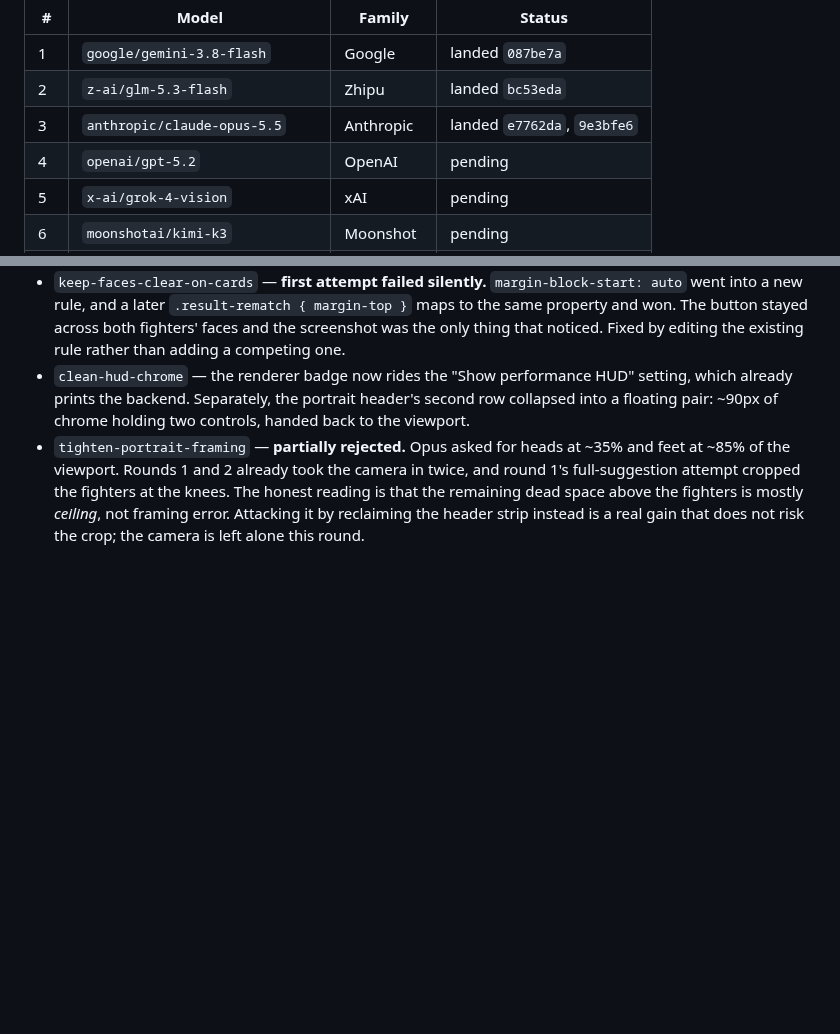
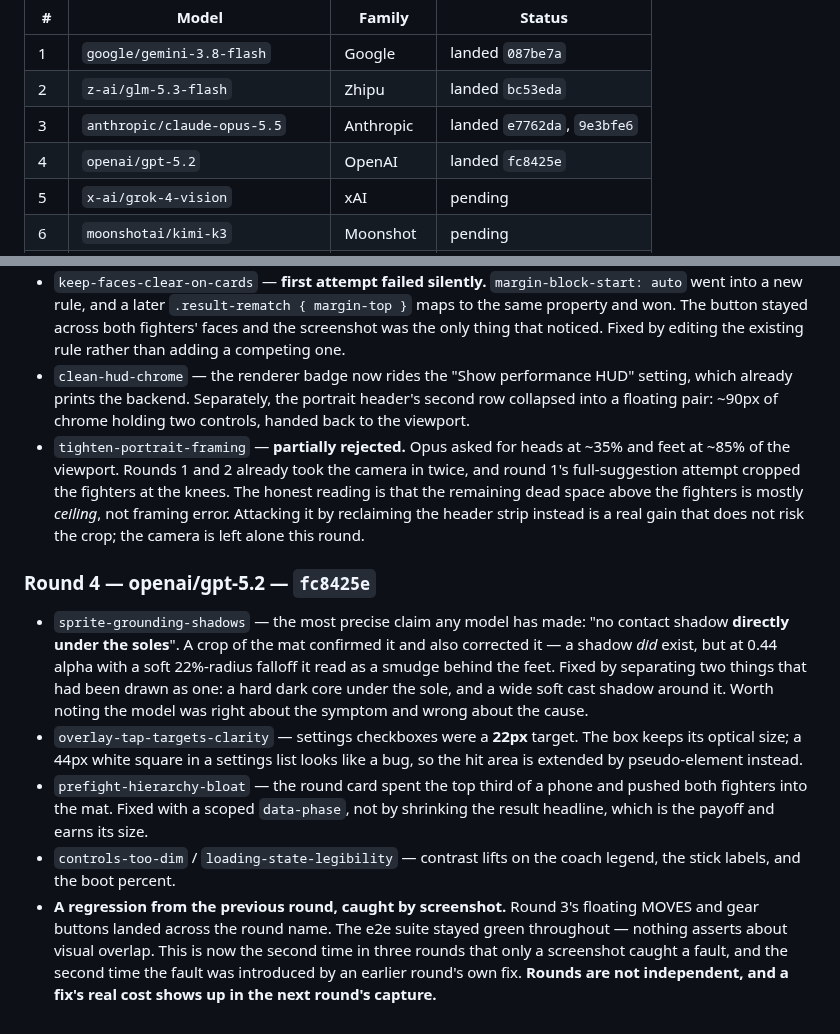
Before and after one commit to shoemoney/sm-karate-kids, a Markdown page: REVIEW-LOOP.md, 2 parts joined by grey strips. GitHub-like rendering; blank space fills up the shorter version.

Commit message:
docs: log round 4 — rounds are not independent, a fix's cost shows up next round

```diff
--- a/REVIEW-LOOP.md
+++ b/REVIEW-LOOP.md
@@ -40,7 +40,7 @@ successive rounds are not five variants of the same opinion.
 | 1 | `google/gemini-3.8-flash` | Google | landed `087be7a` |
 | 2 | `z-ai/glm-5.3-flash` | Zhipu | landed `bc53eda` |
 | 3 | `anthropic/claude-opus-5.5` | Anthropic | landed `e7762da`, `9e3bfe6` |
-| 4 | `openai/gpt-5.2` | OpenAI | pending |
+| 4 | `openai/gpt-5.2` | OpenAI | landed `fc8425e` |
 | 5 | `x-ai/grok-4-vision` | xAI | pending |
 | 6 | `moonshotai/kimi-k3` | Moonshot | pending |
 | 7 | `qwen/qwen3.8-omni-flash` | Alibaba | pending |
@@ -130,3 +130,28 @@ rather than a misplaced one.
   is mostly *ceiling*, not framing error. Attacking it by reclaiming the header
   strip instead is a real gain that does not risk the crop; the camera is left
   alone this round.
+
+### Round 4 — openai/gpt-5.2 — `fc8425e`
+
+- `sprite-grounding-shadows` — the most precise claim any model has made: "no
+  contact shadow **directly under the soles**". A crop of the mat confirmed it
+  and also corrected it — a shadow *did* exist, but at 0.44 alpha with a soft
+  22%-radius falloff it read as a smudge behind the feet. Fixed by separating
+  two things that had been drawn as one: a hard dark core under the sole, and a
+  wide soft cast shadow around it. Worth noting the model was right about the
+  symptom and wrong about the cause.
+- `overlay-tap-targets-clarity` — settings checkboxes were a **22px** target.
+  The box keeps its optical size; a 44px white square in a settings list looks
+  like a bug, so the hit area is extended by pseudo-element instead.
+- `prefight-hierarchy-bloat` — the round card spent the top third of a phone
+  and pushed both fighters into the mat. Fixed with a scoped `data-phase`, not
+  by shrinking the result headline, which is the payoff and earns its size.
+- `controls-too-dim` / `loading-state-legibility` — contrast lifts on the coach
+  legend, the stick labels, and the boot percent.
+- **A regression from the previous round, caught by screenshot.** Round 3's
+  floating MOVES and gear buttons landed across the round name. The e2e suite
+  stayed green throughout — nothing asserts about visual overlap. This is now
+  the second time in three rounds that only a screenshot caught a fault, and the
+  second time the fault was introduced by an earlier round's own fix. **Rounds
+  are not independent, and a fix's real cost shows up in the next round's
+  capture.**
```
